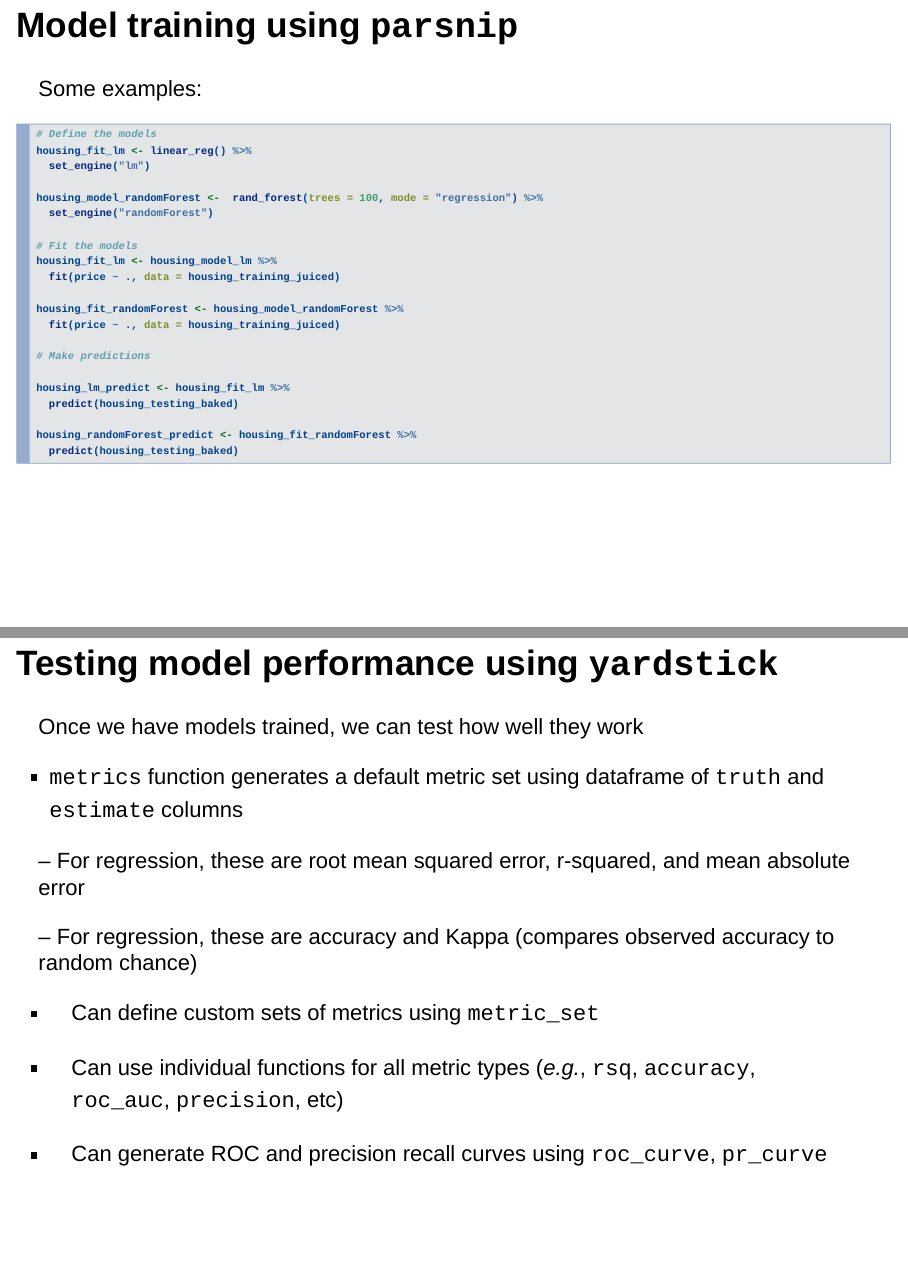
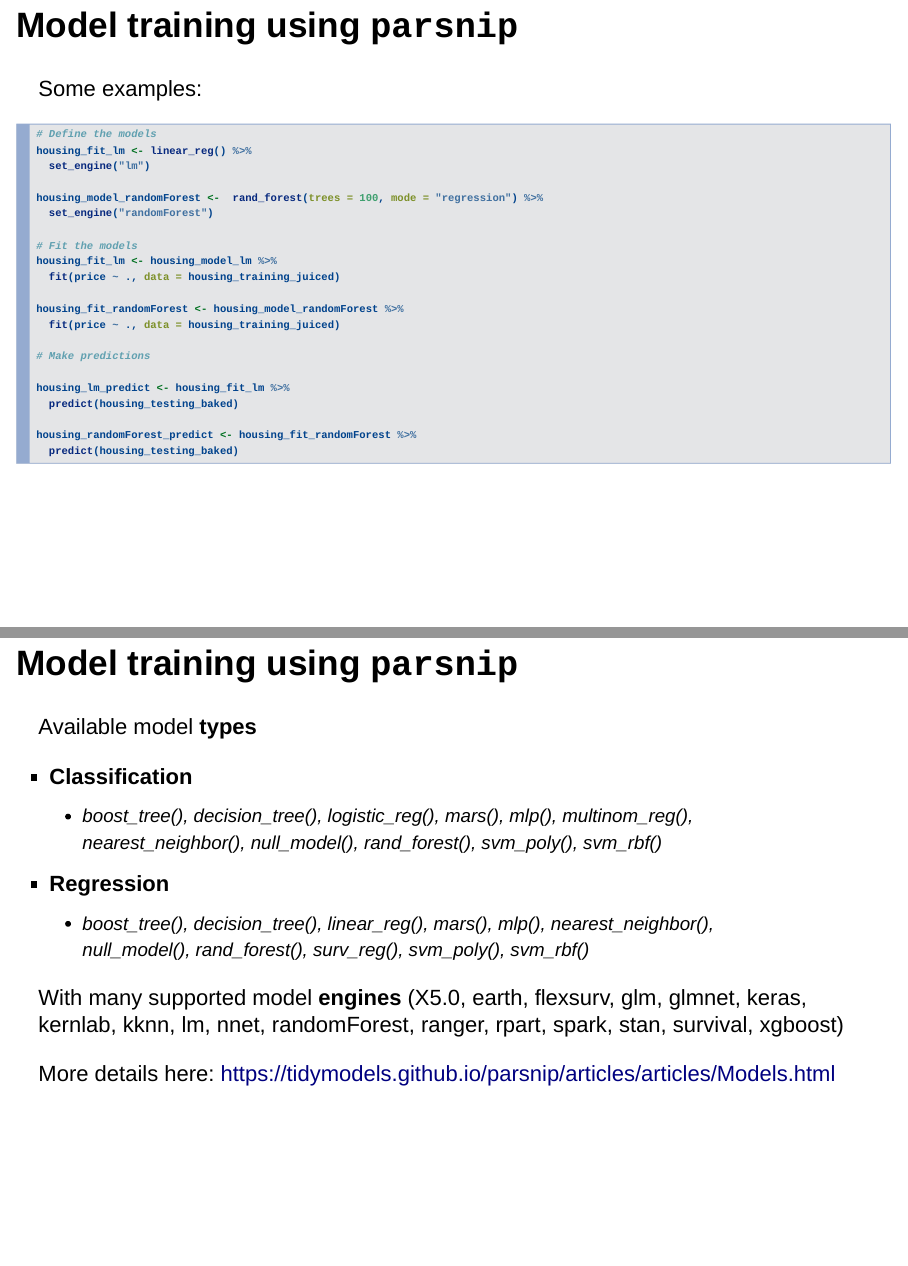
Before and after one commit to emlab-ucsb/tidymodels-tutorial, an R Markdown document (introduction_presentation.Rmd): pages 17 and 18 of 20 before the commit and pages 17 and 18 of 21 after it, joined at a grey line. Rendered offline with R 4.5, knitr and Pandoc, with nearby package versions.

Commit message:
add parsnip model types

````diff
--- a/introduction_presentation.Rmd
+++ b/introduction_presentation.Rmd
@@ -228,6 +228,21 @@ housing_randomForest_predict <- housing_fit_randomForest %>%
   predict(housing_testing_baked)
 ```
 
+## Model training using `parsnip`
+
+Available model **types**
+
+* **Classification**
+    - boost_tree(), decision_tree(), logistic_reg(), mars(), mlp(), multinom_reg(), nearest_neighbor(), null_model(), rand_forest(), svm_poly(), svm_rbf()
+
+* **Regression**
+    - boost_tree(), decision_tree(), linear_reg(), mars(), mlp(), nearest_neighbor(), null_model(), rand_forest(), surv_reg(), svm_poly(), svm_rbf()
+
+With many supported model **engines** (X5.0, earth, flexsurv, glm, glmnet, keras, kernlab, kknn, lm, nnet, randomForest, ranger, rpart, spark, stan, survival, xgboost)
+
+More details here: https://tidymodels.github.io/parsnip/articles/articles/Models.html
+
+
 ## Testing model performance using `yardstick`
 
 Once we have models trained, we can test how well they work
````
Also changed, not shown: introduction_presentation.html.
